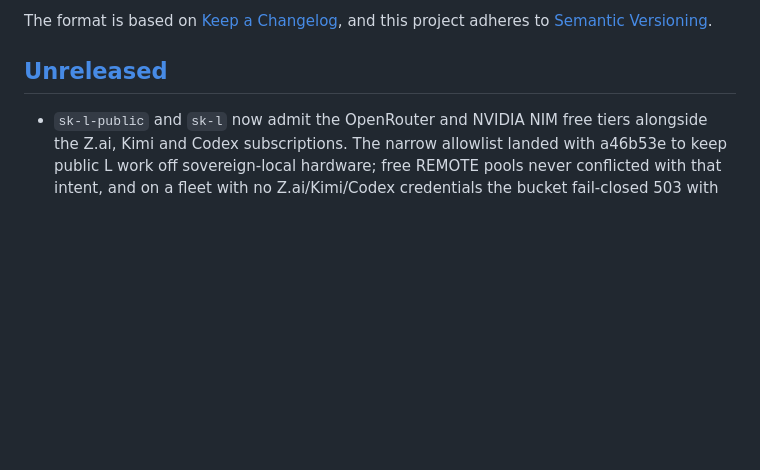
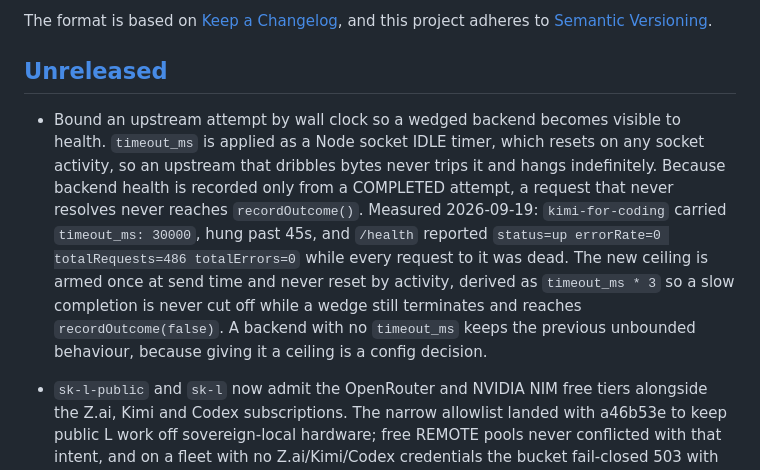
Before and after one commit to smilinTux/skgateway, a Markdown page: CHANGELOG.md, the part around the change. Drawn GitHub-style; blank space fills up the shorter version.

Commit message:
docs: add the CHANGELOG entry docs-check tier 2 requires

```diff
--- a/CHANGELOG.md
+++ b/CHANGELOG.md
@@ -6,6 +6,19 @@ The format is based on [Keep a Changelog](https://keepachangelog.com/en/1.1.0/),
 and this project adheres to [Semantic Versioning](https://semver.org/spec/v2.0.0.html).
 
 ## [Unreleased]
+
+- Bound an upstream attempt by wall clock so a wedged backend becomes visible to
+  health. `timeout_ms` is applied as a Node socket IDLE timer, which resets on
+  any socket activity, so an upstream that dribbles bytes never trips it and
+  hangs indefinitely. Because backend health is recorded only from a COMPLETED
+  attempt, a request that never resolves never reaches `recordOutcome()`.
+  Measured 2026-09-19: `kimi-for-coding` carried `timeout_ms: 30000`, hung past
+  45s, and `/health` reported `status=up errorRate=0 totalRequests=486
+  totalErrors=0` while every request to it was dead. The new ceiling is armed
+  once at send time and never reset by activity, derived as `timeout_ms * 3` so
+  a slow completion is never cut off while a wedge still terminates and reaches
+  `recordOutcome(false)`. A backend with no `timeout_ms` keeps the previous
+  unbounded behaviour, because giving it a ceiling is a config decision.
 
 - `sk-l-public` and `sk-l` now admit the OpenRouter and NVIDIA NIM free tiers
   alongside the Z.ai, Kimi and Codex subscriptions. The narrow allowlist landed
```
